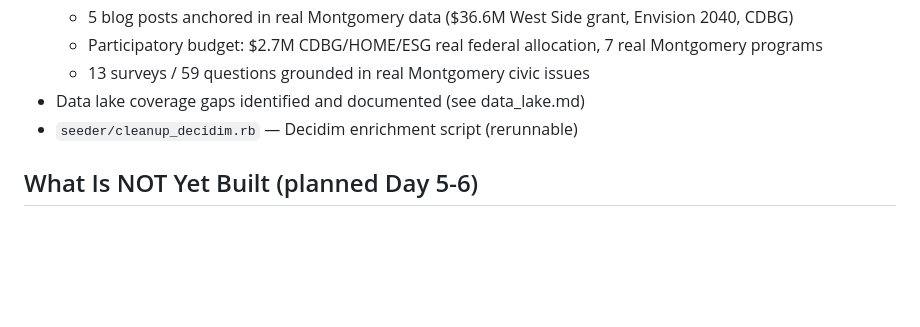
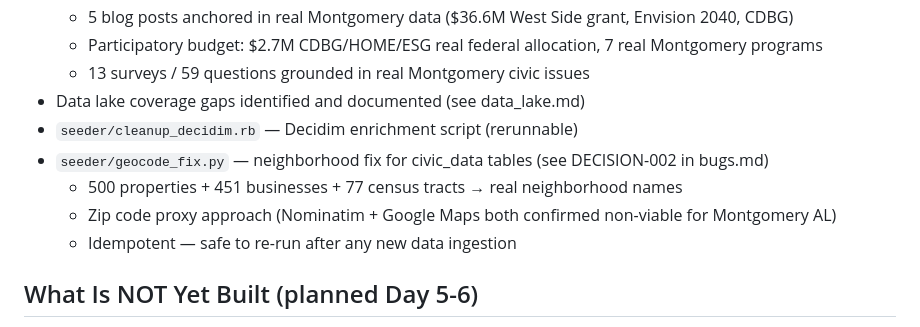
Before and after one commit to StyxKnight/momentum-mgm, a Markdown page: docs/architecture.md, the part around the change. GitHub-like rendering; blank space fills up the shorter version.

```diff
--- a/docs/architecture.md
+++ b/docs/architecture.md
@@ -136,6 +136,10 @@ Momentum MGM is a civic intelligence platform built on three layers:
   - 13 surveys / 59 questions grounded in real Montgomery civic issues
 - Data lake coverage gaps identified and documented (see data_lake.md)
 - `seeder/cleanup_decidim.rb` — Decidim enrichment script (rerunnable)
+- `seeder/geocode_fix.py` — neighborhood fix for civic_data tables (see DECISION-002 in bugs.md)
+  - 500 properties + 451 businesses + 77 census tracts → real neighborhood names
+  - Zip code proxy approach (Nominatim + Google Maps both confirmed non-viable for Montgomery AL)
+  - Idempotent — safe to re-run after any new data ingestion
 
 ## What Is NOT Yet Built (planned Day 5-6)
 
```
Also changed, not shown: docs/bugs.md (+11 -0 lines).
